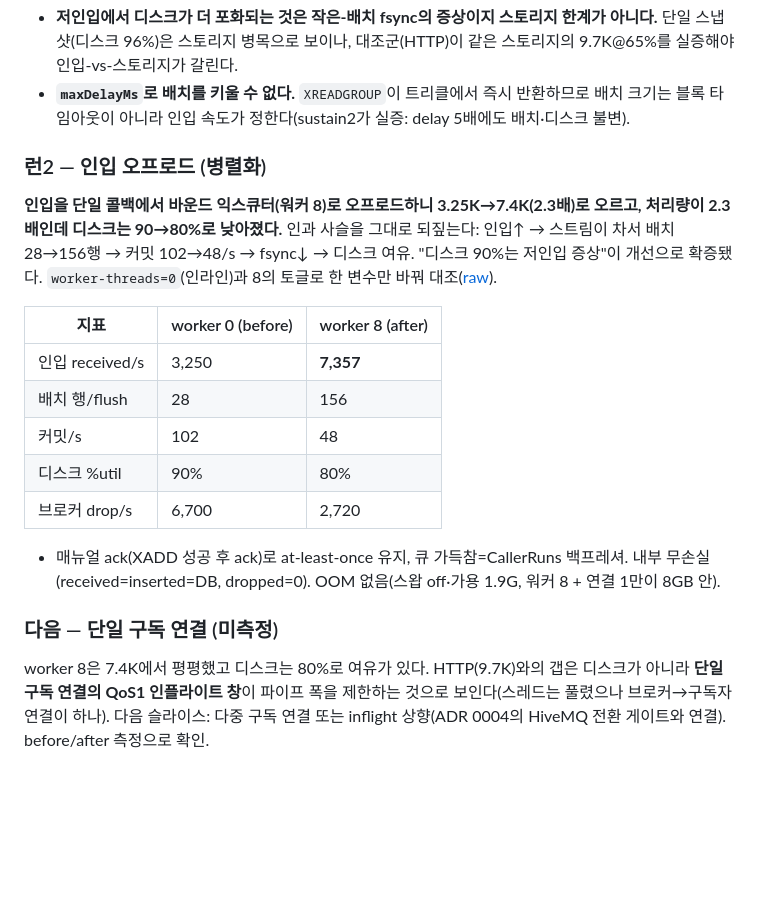
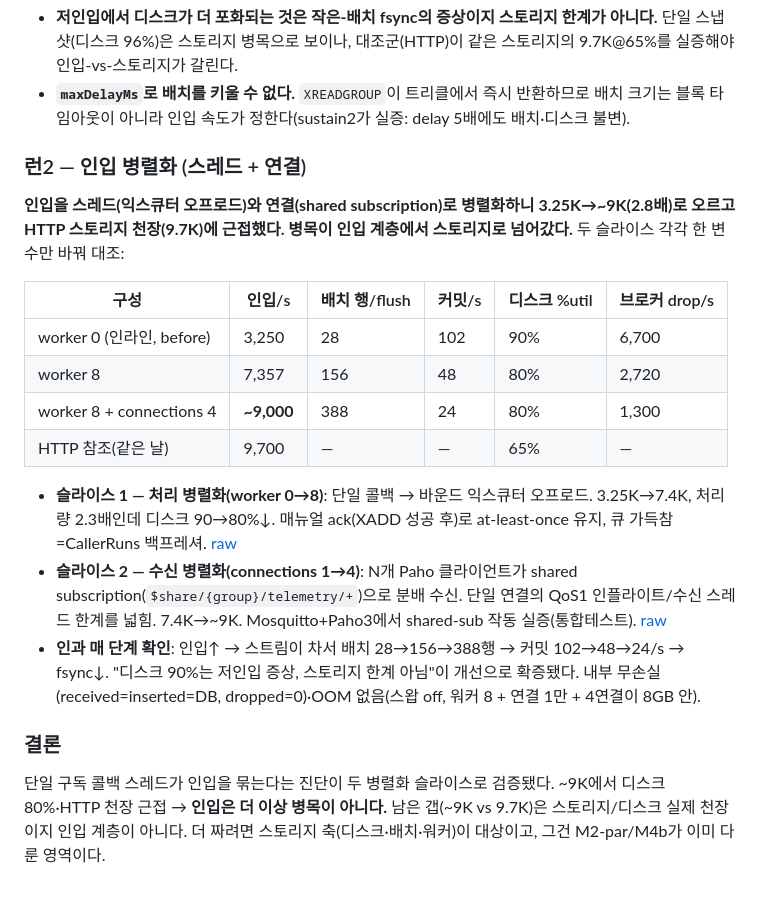
Before and after one commit to thdwjdrl401/locus, a Markdown page: docs/measurements/M-MQTT.md, the part around the change. Rendered like a GitHub page; blank space fills up the shorter version.

Commit message:
docs(measure): M-MQTT 완결 — 다중 연결로 ~9K, HTTP 천장 근접
런2 2번째 슬라이스: connections 1→4(shared subscription, worker8 유지) 7.4K→~9K.
전체 인입 병렬화(스레드+연결) 3.25K→~9K(2.8배), HTTP 스토리지 천장(9.7K) 근접·디스크
80% → 인입 병목 제거. 배치 28→156→388·커밋 102→48→24·브로커drop 6.7K→2.7K→1.3K로
매 단계 인과 확인. 남은 갭은 스토리지 축(M2-par/M4b), 인입 아님.

Mosquitto+Paho3 shared-sub 작동 실증("MQTT5=HiveMQ 게이트" 반증). raw(sustain4-conn4)는
박스에서 별도 커밋.

Co-Authored-By: Claude Opus 4.8 (1M context) <noreply@anthropic.com>

```diff
--- a/docs/measurements/M-MQTT.md
+++ b/docs/measurements/M-MQTT.md
@@ -118,19 +118,20 @@ RUN=ramp1 scripts/mqtt-observe.sh    # → docs/measurements/M-MQTT-raw/ramp1/{s
 - **저인입에서 디스크가 더 포화되는 것은 작은-배치 fsync의 증상이지 스토리지 한계가 아니다.** 단일 스냅샷(디스크 96%)은 스토리지 병목으로 보이나, 대조군(HTTP)이 같은 스토리지의 9.7K@65%를 실증해야 인입-vs-스토리지가 갈린다.
 - **`maxDelayMs`로 배치를 키울 수 없다.** `XREADGROUP`이 트리클에서 즉시 반환하므로 배치 크기는 블록 타임아웃이 아니라 인입 속도가 정한다(sustain2가 실증: delay 5배에도 배치·디스크 불변).
 
-### 런2 — 인입 오프로드 (병렬화)
+### 런2 — 인입 병렬화 (스레드 + 연결)
 
-**인입을 단일 콜백에서 바운드 익스큐터(워커 8)로 오프로드하니 3.25K→7.4K(2.3배)로 오르고, 처리량이 2.3배인데 디스크는 90→80%로 낮아졌다.** 인과 사슬을 그대로 되짚는다: 인입↑ → 스트림이 차서 배치 28→156행 → 커밋 102→48/s → fsync↓ → 디스크 여유. "디스크 90%는 저인입 증상"이 개선으로 확증됐다. `worker-threads=0`(인라인)과 8의 토글로 한 변수만 바꿔 대조([raw](M-MQTT-raw/sustain3-worker8/)).
+**인입을 스레드(익스큐터 오프로드)와 연결(shared subscription)로 병렬화하니 3.25K→~9K(2.8배)로 오르고 HTTP 스토리지 천장(9.7K)에 근접했다. 병목이 인입 계층에서 스토리지로 넘어갔다.** 두 슬라이스 각각 한 변수만 바꿔 대조:
 
-| 지표 | worker 0 (before) | worker 8 (after) |
-|---|---|---|
-| 인입 received/s | 3,250 | **7,357** |
-| 배치 행/flush | 28 | 156 |
-| 커밋/s | 102 | 48 |
-| 디스크 %util | 90% | 80% |
-| 브로커 drop/s | 6,700 | 2,720 |
+| 구성 | 인입/s | 배치 행/flush | 커밋/s | 디스크 %util | 브로커 drop/s |
+|---|---|---|---|---|---|
+| worker 0 (인라인, before) | 3,250 | 28 | 102 | 90% | 6,700 |
+| worker 8 | 7,357 | 156 | 48 | 80% | 2,720 |
+| worker 8 + connections 4 | **~9,000** | 388 | 24 | 80% | 1,300 |
+| HTTP 참조(같은 날) | 9,700 | — | — | 65% | — |
 
-- 매뉴얼 ack(XADD 성공 후 ack)로 at-least-once 유지, 큐 가득참=CallerRuns 백프레셔. 내부 무손실(received=inserted=DB, dropped=0). OOM 없음(스왑 off·가용 1.9G, 워커 8 + 연결 1만이 8GB 안).
+- **슬라이스 1 — 처리 병렬화(worker 0→8)**: 단일 콜백 → 바운드 익스큐터 오프로드. 3.25K→7.4K, 처리량 2.3배인데 디스크 90→80%↓. 매뉴얼 ack(XADD 성공 후)로 at-least-once 유지, 큐 가득참=CallerRuns 백프레셔. [raw](M-MQTT-raw/sustain3-worker8/)
+- **슬라이스 2 — 수신 병렬화(connections 1→4)**: N개 Paho 클라이언트가 shared subscription(`$share/{group}/telemetry/+`)으로 분배 수신. 단일 연결의 QoS1 인플라이트/수신 스레드 한계를 넓힘. 7.4K→~9K. Mosquitto+Paho3에서 shared-sub 작동 실증(통합테스트). [raw](M-MQTT-raw/sustain4-conn4/)
+- **인과 매 단계 확인**: 인입↑ → 스트림이 차서 배치 28→156→388행 → 커밋 102→48→24/s → fsync↓. "디스크 90%는 저인입 증상, 스토리지 한계 아님"이 개선으로 확증됐다. 내부 무손실(received=inserted=DB, dropped=0)·OOM 없음(스왑 off, 워커 8 + 연결 1만 + 4연결이 8GB 안).
 
-### 다음 — 단일 구독 연결 (미측정)
-worker 8은 7.4K에서 평평했고 디스크는 80%로 여유가 있다. HTTP(9.7K)와의 갭은 디스크가 아니라 **단일 구독 연결의 QoS1 인플라이트 창**이 파이프 폭을 제한하는 것으로 보인다(스레드는 풀렸으나 브로커→구독자 연결이 하나). 다음 슬라이스: 다중 구독 연결 또는 inflight 상향(ADR 0004의 HiveMQ 전환 게이트와 연결). before/after 측정으로 확인.
+### 결론
+단일 구독 콜백 스레드가 인입을 묶는다는 진단이 두 병렬화 슬라이스로 검증됐다. ~9K에서 디스크 80%·HTTP 천장 근접 → **인입은 더 이상 병목이 아니다.** 남은 갭(~9K vs 9.7K)은 스토리지/디스크 실제 천장이지 인입 계층이 아니다. 더 짜려면 스토리지 축(디스크·배치·워커)이 대상이고, 그건 M2-par/M4b가 이미 다룬 영역이다.
```
Also changed, not shown: docs/STATUS.md (+3 -2 lines).
